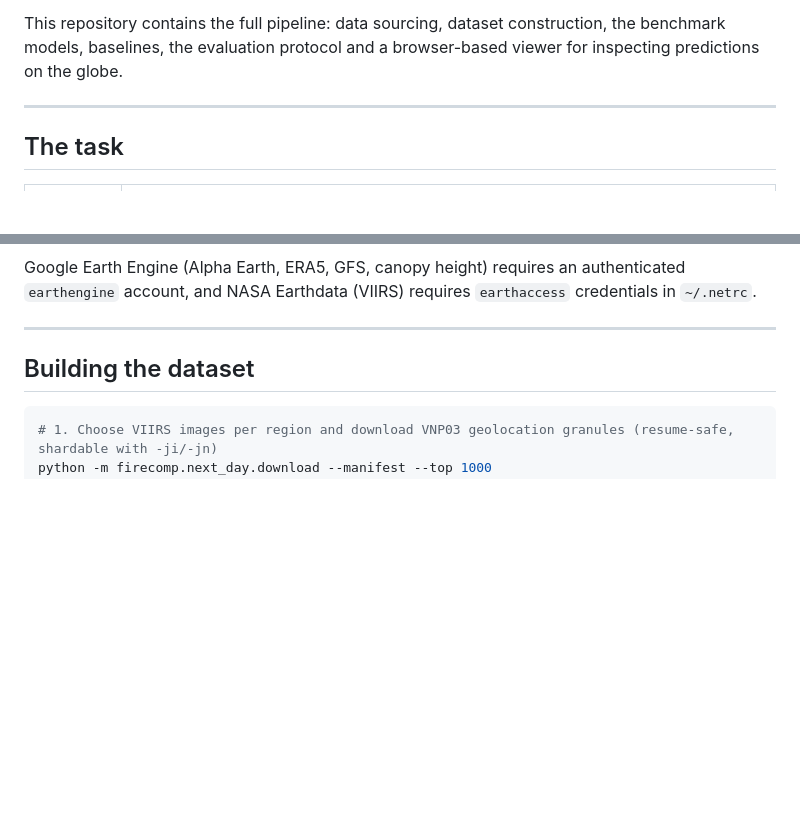
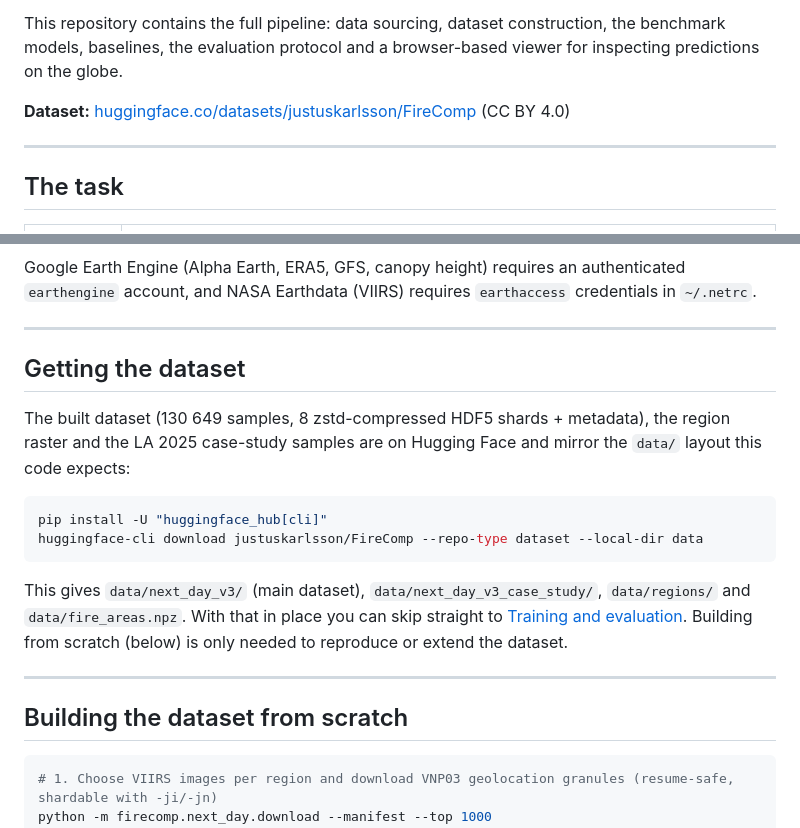
Before and after one commit to justuskarlsson/FireComp, a Markdown page: README.md, 2 parts joined by grey strips. Rendered like a GitHub page; blank space fills up the shorter version.

Commit message:
Link the Hugging Face dataset and document the download layout.

````diff
--- a/README.md
+++ b/README.md
@@ -13,6 +13,8 @@ with region-balanced sampling so that no single fire-prone area dominates.
 This repository contains the full pipeline: data sourcing, dataset construction,
 the benchmark models, baselines, the evaluation protocol and a browser-based
 viewer for inspecting predictions on the globe.
+
+**Dataset:** [huggingface.co/datasets/justuskarlsson/FireComp](https://huggingface.co/datasets/justuskarlsson/FireComp) (CC BY 4.0)
 
 ---
 
@@ -61,7 +63,25 @@ authenticated `earthengine` account, and NASA Earthdata (VIIRS) requires
 
 ---
 
-## Building the dataset
+## Getting the dataset
+
+The built dataset (130 649 samples, 8 zstd-compressed HDF5 shards + metadata),
+the region raster and the LA 2025 case-study samples are on Hugging Face and
+mirror the `data/` layout this code expects:
+
+```bash
+pip install -U "huggingface_hub[cli]"
+huggingface-cli download justuskarlsson/FireComp --repo-type dataset --local-dir data
+```
+
+This gives `data/next_day_v3/` (main dataset), `data/next_day_v3_case_study/`,
+`data/regions/` and `data/fire_areas.npz`. With that in place you can skip
+straight to [Training and evaluation](#training-and-evaluation). Building from
+scratch (below) is only needed to reproduce or extend the dataset.
+
+---
+
+## Building the dataset from scratch
 
 ```bash
 # 1. Choose VIIRS images per region and download VNP03 geolocation granules (resume-safe, shardable with -ji/-jn)
````
